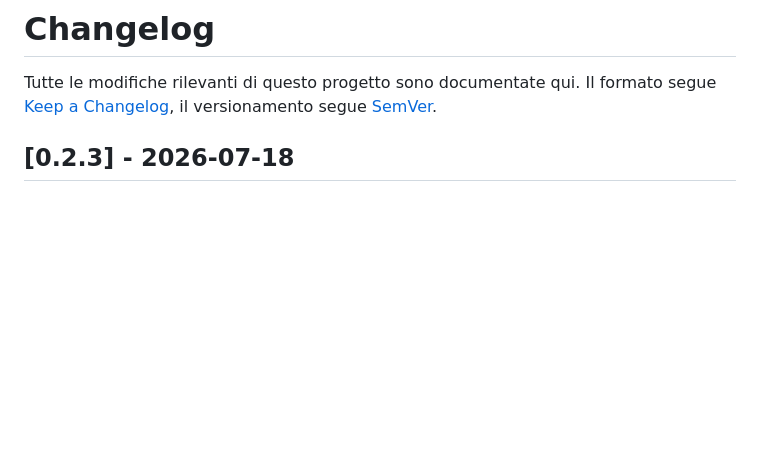
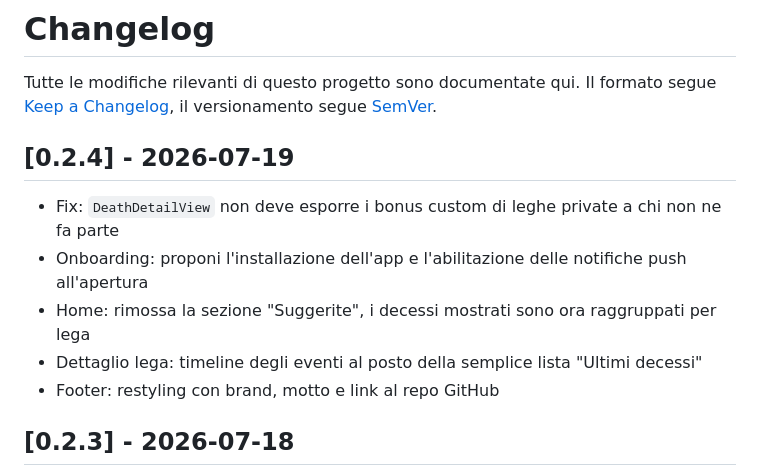
Before and after one commit to gcerretani/fantamorte, a Markdown page: CHANGELOG.md, the part around the change. Drawn GitHub-style; blank space fills up the shorter version.

Commit message:
Changelog: rilascia la voce 0.2.4 (#41)

```diff
--- a/CHANGELOG.md
+++ b/CHANGELOG.md
@@ -3,6 +3,18 @@
 Tutte le modifiche rilevanti di questo progetto sono documentate qui.
 Il formato segue [Keep a Changelog](https://keepachangelog.com/it/1.1.0/),
 il versionamento segue [SemVer](https://semver.org/lang/it/).
+
+## [0.2.4] - 2026-07-19
+
+- Fix: `DeathDetailView` non deve esporre i bonus custom di leghe private
+  a chi non ne fa parte
+- Onboarding: proponi l'installazione dell'app e l'abilitazione delle
+  notifiche push all'apertura
+- Home: rimossa la sezione "Suggerite", i decessi mostrati sono ora
+  raggruppati per lega
+- Dettaglio lega: timeline degli eventi al posto della semplice lista
+  "Ultimi decessi"
+- Footer: restyling con brand, motto e link al repo GitHub
 
 ## [0.2.3] - 2026-07-18
 
```
